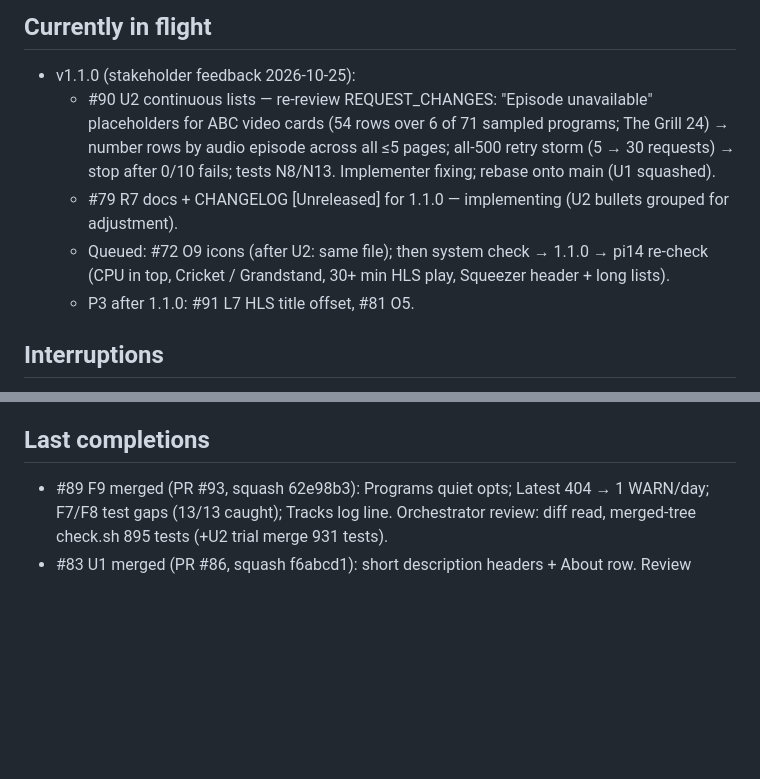
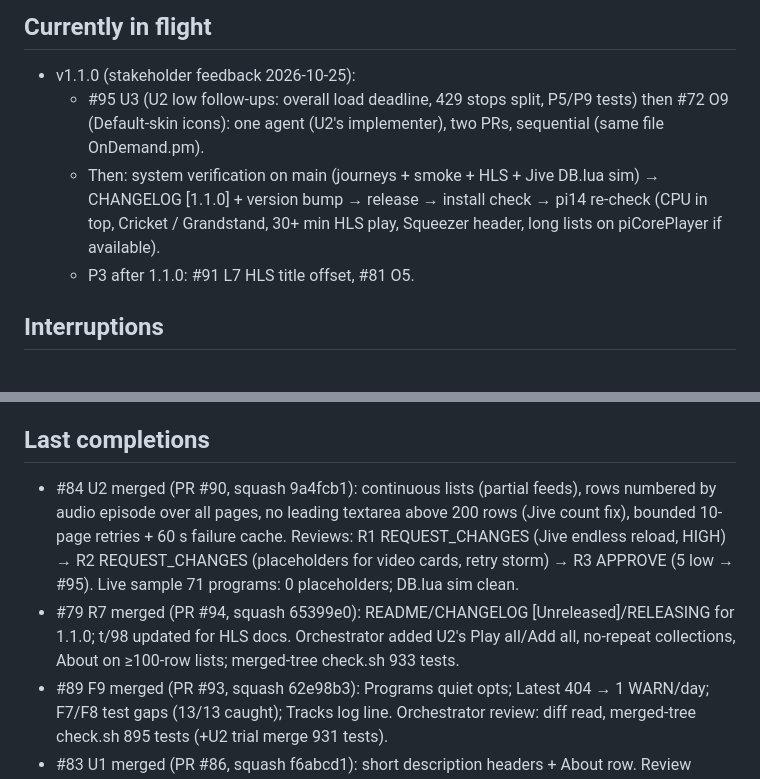
Before and after one commit to wilsonwaters/SqueezeABCListen, a Markdown page: ai-state/PROGRESS.md, 2 parts joined by grey strips. GitHub-like rendering; blank space fills up the shorter version.

Commit message:
ai-state: U2, R7 merged; U3 + O9 next, then 1.1.0

```diff
--- a/ai-state/PROGRESS.md
+++ b/ai-state/PROGRESS.md
@@ -13,12 +13,11 @@ v1.0.0 accepted by the stakeholder on pi14 (2026-10-25; #17 closed). Now: v1.1.0
 
 ## Currently in flight
 - v1.1.0 (stakeholder feedback 2026-10-25):
-  - #90 U2 continuous lists — re-review REQUEST_CHANGES: "Episode unavailable" placeholders for ABC video cards
-    (54 rows over 6 of 71 sampled programs; The Grill 24) → number rows by audio episode across all ≤5 pages; all-500
-    retry storm (5 → 30 requests) → stop after 0/10 fails; tests N8/N13. Implementer fixing; rebase onto main (U1 squashed).
-  - #79 R7 docs + CHANGELOG [Unreleased] for 1.1.0 — implementing (U2 bullets grouped for adjustment).
-  - Queued: #72 O9 icons (after U2: same file); then system check → 1.1.0 → pi14 re-check (CPU in top, Cricket /
-    Grandstand, 30+ min HLS play, Squeezer header + long lists).
+  - #95 U3 (U2 low follow-ups: overall load deadline, 429 stops split, P5/P9 tests) then #72 O9 (Default-skin icons):
+    one agent (U2's implementer), two PRs, sequential (same file OnDemand.pm).
+  - Then: system verification on main (journeys + smoke + HLS + Jive DB.lua sim) → CHANGELOG [1.1.0] + version bump →
+    release → install check → pi14 re-check (CPU in top, Cricket / Grandstand, 30+ min HLS play, Squeezer header,
+    long lists on piCorePlayer if available).
   - P3 after 1.1.0: #91 L7 HLS title offset, #81 O5.
 
 ## Interruptions
@@ -37,6 +36,13 @@ v1.0.0 accepted by the stakeholder on pi14 (2026-10-25; #17 closed). Now: v1.1.0
   (fixed), testbed restarted, main re-linked, lock free; U2 and R7 resumed from saved state.
 
 ## Last completions
+- #84 U2 merged (PR #90, squash 9a4fcb1): continuous lists (partial feeds), rows numbered by audio episode over all
+  pages, no leading textarea above 200 rows (Jive count fix), bounded 10-page retries + 60 s failure cache. Reviews:
+  R1 REQUEST_CHANGES (Jive endless reload, HIGH) → R2 REQUEST_CHANGES (placeholders for video cards, retry storm) →
+  R3 APPROVE (5 low → #95). Live sample 71 programs: 0 placeholders; DB.lua sim clean.
+- #79 R7 merged (PR #94, squash 65399e0): README/CHANGELOG [Unreleased]/RELEASING for 1.1.0; t/98 updated for HLS
+  docs. Orchestrator added U2's Play all/Add all, no-repeat collections, About on ≥100-row lists; merged-tree check.sh
+  933 tests.
 - #89 F9 merged (PR #93, squash 62e98b3): Programs quiet opts; Latest 404 → 1 WARN/day; F7/F8 test gaps (13/13 caught);
   Tracks log line. Orchestrator review: diff read, merged-tree check.sh 895 tests (+U2 trial merge 931 tests).
 - #83 U1 merged (PR #86, squash f6abcd1): short description headers + About row. Review REQUEST_CHANGES (pos() bug,
```
